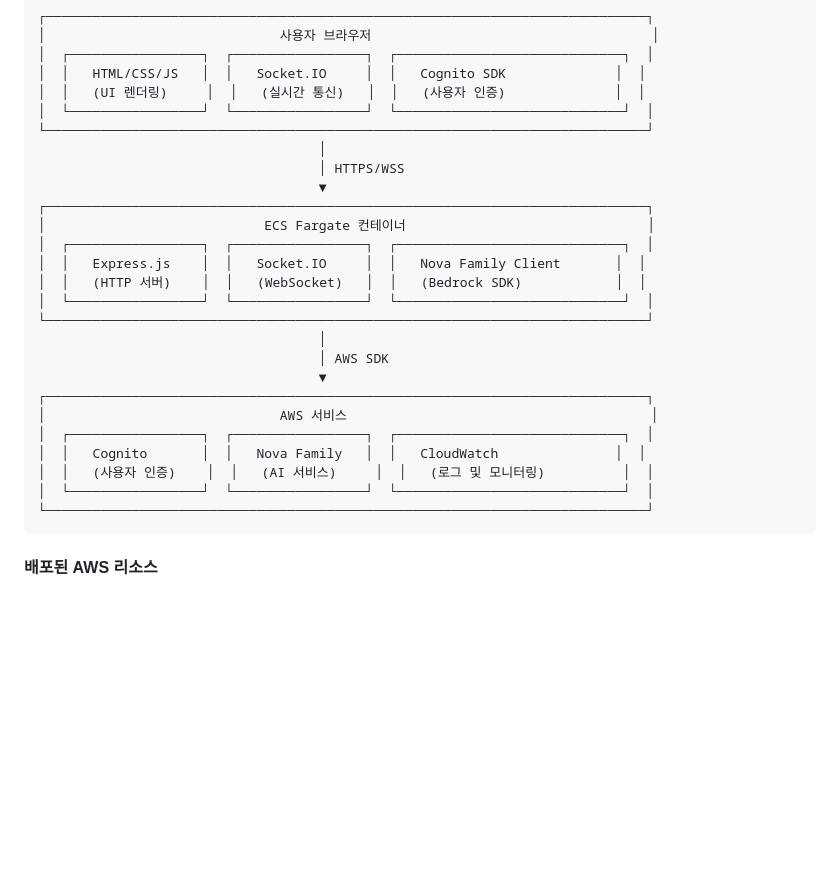
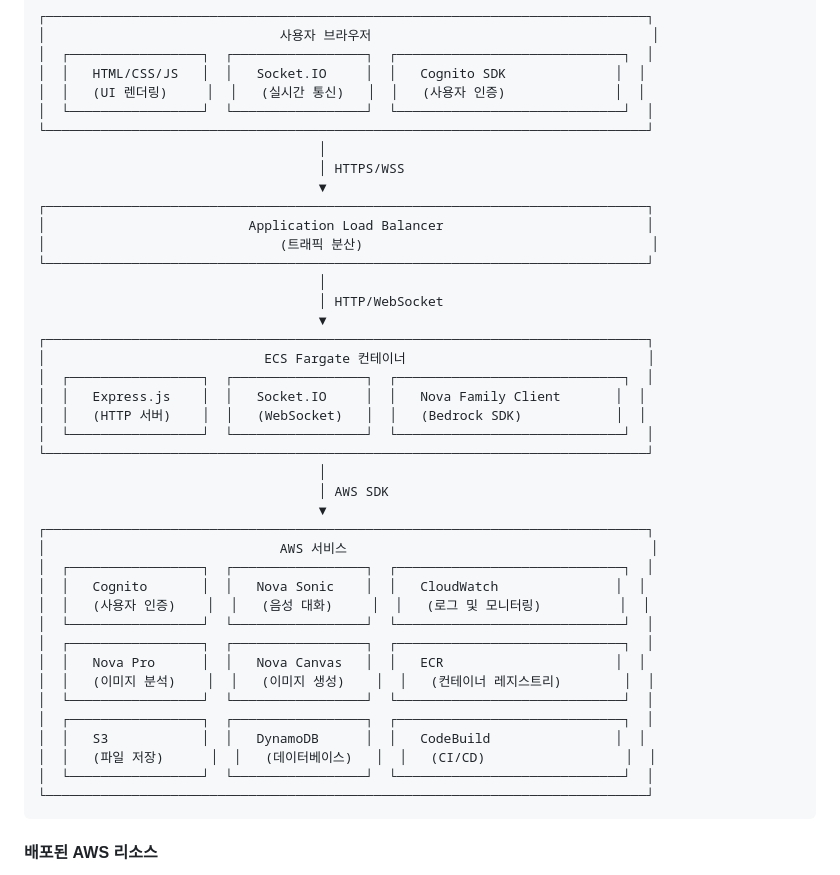
Before and after one commit to s0ooo0k/team31-aws-hackathon, a Markdown page: README.md, the part around the change. Rendered like a GitHub page; blank space fills up the shorter version.

Commit message:
Update architecture diagram with complete AWS services (ALB, ECR, Nova Pro/Canvas)

````diff
--- a/README.md
+++ b/README.md
@@ -142,6 +142,13 @@ aws ssm put-parameter \
                                     │ HTTPS/WSS
                                     ▼
 ┌─────────────────────────────────────────────────────────────────────────────┐
+│                          Application Load Balancer                          │
+│                              (트래픽 분산)                                     │
+└─────────────────────────────────────────────────────────────────────────────┘
+                                    │
+                                    │ HTTP/WebSocket
+                                    ▼
+┌─────────────────────────────────────────────────────────────────────────────┐
 │                            ECS Fargate 컨테이너                               │
 │  ┌─────────────────┐  ┌─────────────────┐  ┌─────────────────────────────┐  │
 │  │   Express.js    │  │   Socket.IO     │  │   Nova Family Client       │  │
@@ -154,8 +161,16 @@ aws ssm put-parameter \
 ┌─────────────────────────────────────────────────────────────────────────────┐
 │                              AWS 서비스                                       │
 │  ┌─────────────────┐  ┌─────────────────┐  ┌─────────────────────────────┐  │
-│  │   Cognito       │  │   Nova Family   │  │   CloudWatch               │  │
-│  │   (사용자 인증)    │  │   (AI 서비스)     │  │   (로그 및 모니터링)          │  │
+│  │   Cognito       │  │   Nova Sonic    │  │   CloudWatch               │  │
+│  │   (사용자 인증)    │  │   (음성 대화)     │  │   (로그 및 모니터링)          │  │
+│  └─────────────────┘  └─────────────────┘  └─────────────────────────────┘  │
+│  ┌─────────────────┐  ┌─────────────────┐  ┌─────────────────────────────┐  │
+│  │   Nova Pro      │  │   Nova Canvas   │  │   ECR                      │  │
+│  │   (이미지 분석)    │  │   (이미지 생성)    │  │   (컨테이너 레지스트리)        │  │
+│  └─────────────────┘  └─────────────────┘  └─────────────────────────────┘  │
+│  ┌─────────────────┐  ┌─────────────────┐  ┌─────────────────────────────┐  │
+│  │   S3            │  │   DynamoDB      │  │   CodeBuild                │  │
+│  │   (파일 저장)      │  │   (데이터베이스)   │  │   (CI/CD)                  │  │
 │  └─────────────────┘  └─────────────────┘  └─────────────────────────────┘  │
 └─────────────────────────────────────────────────────────────────────────────┘
 ```
````
